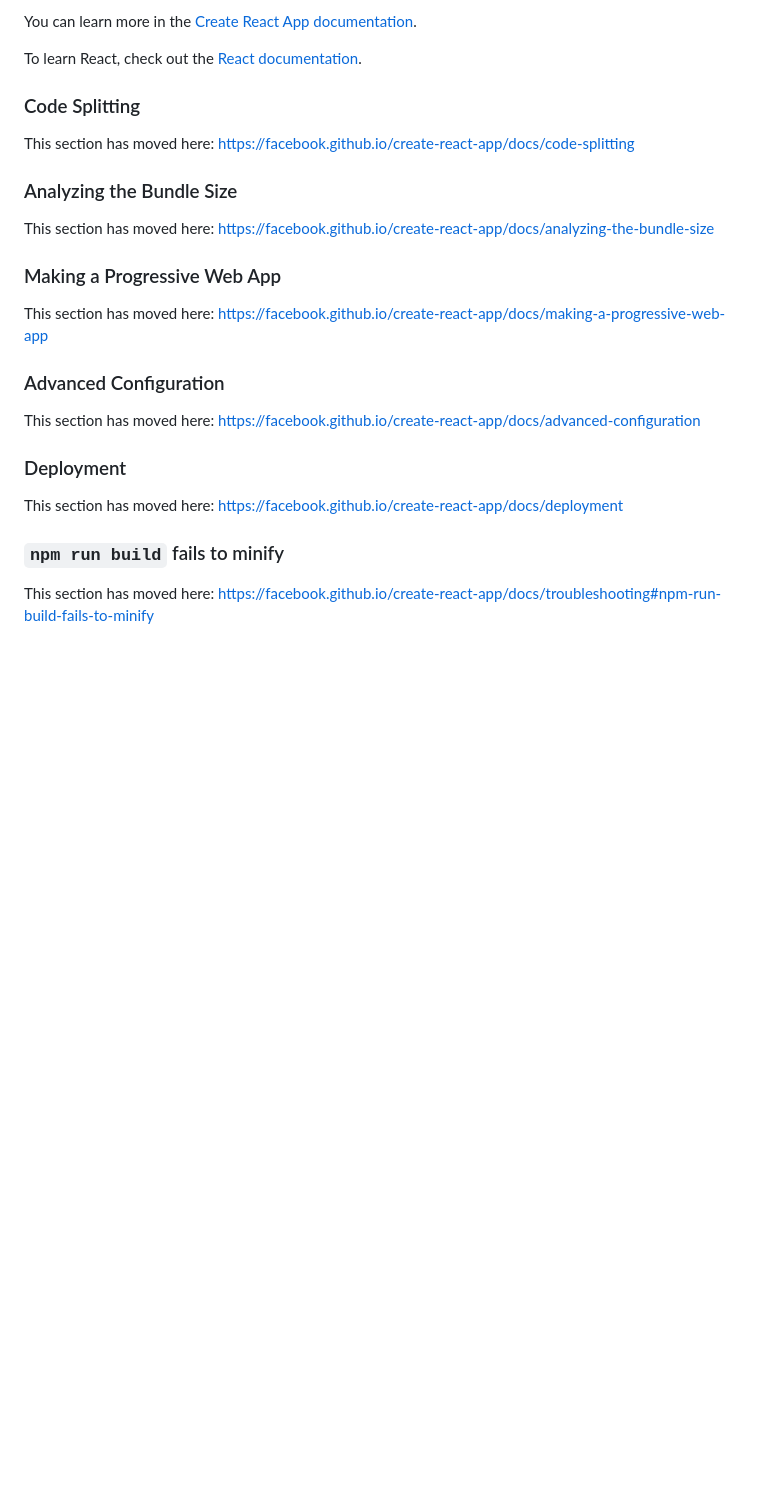
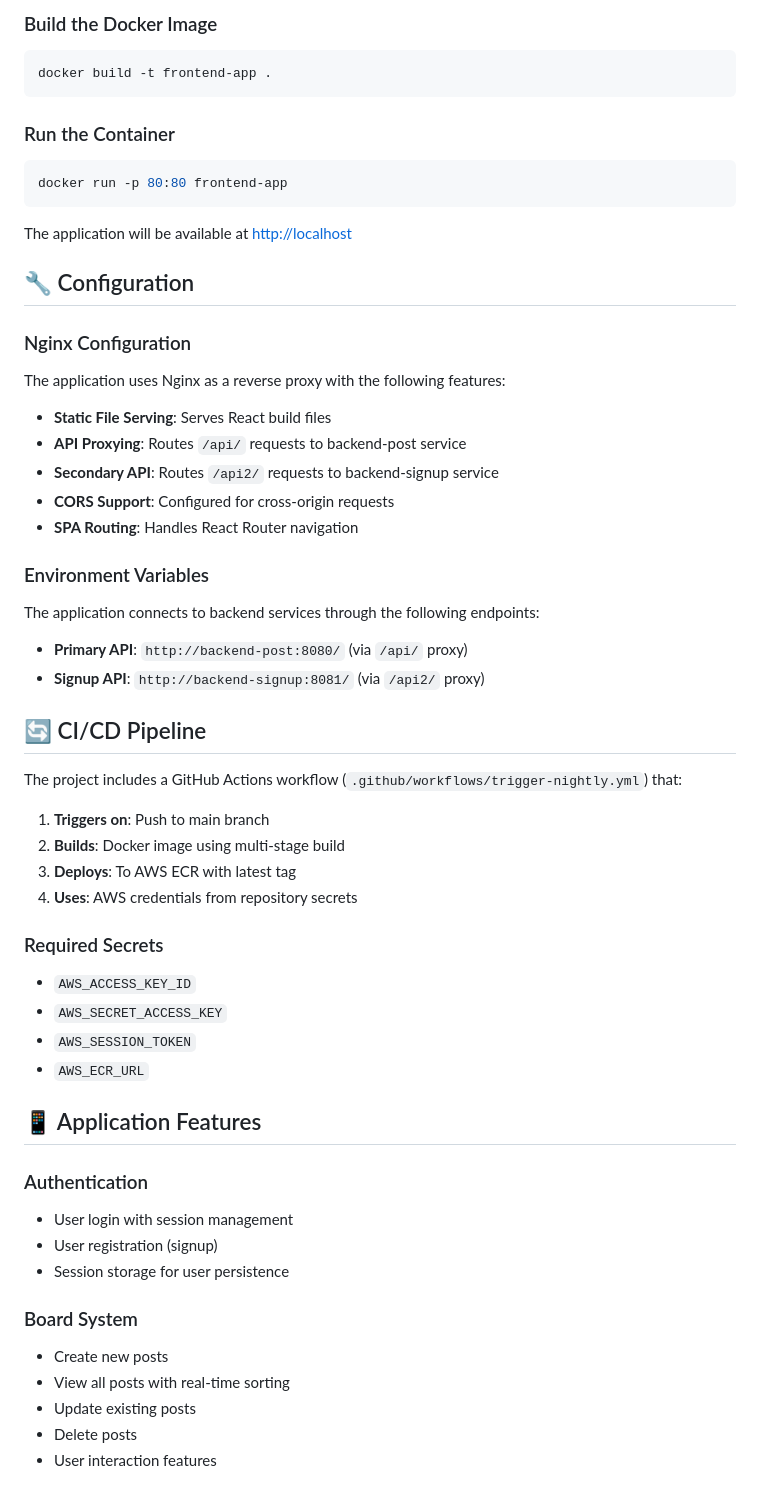
Before and after one commit to kwohyuno/devops-final-app-repo-frontend, a Markdown page: README.md, the part around one of its changes. GitHub-like rendering; blank space fills up the shorter version.

````diff
--- a/README.md
+++ b/README.md
@@ -43,28 +83,64 @@ You don't have to ever use `eject`. The curated feature set is suitable for smal
 
-You can learn more in the [Create React App documentation](https://facebook.github.io/create-react-app/docs/getting-started).
+### Build the Docker Image
 
-To learn React, check out the [React documentation](https://reactjs.org/).
+```bash
+docker build -t frontend-app .
+```
 
-### Code Splitting
+### Run the Container
 
-This section has moved here: [https://facebook.github.io/create-react-app/docs/code-splitting](https://facebook.github.io/create-react-app/docs/code-splitting)
+```bash
+docker run -p 80:80 frontend-app
+```
 
-### Analyzing the Bundle Size
+The application will be available at [http://localhost](http://localhost)
 
-This section has moved here: [https://facebook.github.io/create-react-app/docs/analyzing-the-bundle-size](https://facebook.github.io/create-react-app/docs/analyzing-the-bundle-size)
+## 🔧 Configuration
 
-### Making a Progressive Web App
+### Nginx Configuration
 
-This section has moved here: [https://facebook.github.io/create-react-app/docs/making-a-progressive-web-app](https://facebook.github.io/create-react-app/docs/making-a-progressive-web-app)
+The application uses Nginx as a reverse proxy with the following features:
 
-### Advanced Configuration
+- **Static File Serving**: Serves React build files
+- **API Proxying**: Routes `/api/` requests to backend-post service
+- **Secondary API**: Routes `/api2/` requests to backend-signup service
+- **CORS Support**: Configured for cross-origin requests
+- **SPA Routing**: Handles React Router navigation
 
-This section has moved here: [https://facebook.github.io/create-react-app/docs/advanced-configuration](https://facebook.github.io/create-react-app/docs/advanced-configuration)
+### Environment Variables
 
-### Deployment
+The application connects to backend services through the following endpoints:
 
-This section has moved here: [https://facebook.github.io/create-react-app/docs/deployment](https://facebook.github.io/create-react-app/docs/deployment)
+- **Primary API**: `http://backend-post:8080/` (via `/api/` proxy)
+- **Signup API**: `http://backend-signup:8081/` (via `/api2/` proxy)
 
-### `npm run build` fails to minify
+## 🔄 CI/CD Pipeline
 
-This section has moved here: [https://facebook.github.io/create-react-app/docs/troubleshooting#npm-run-build-fails-to-minify](https://facebook.github.io/create-react-app/docs/troubleshooting#npm-run-build-fails-to-minify)
+The project includes a GitHub Actions workflow (`.github/workflows/trigger-nightly.yml`) that:
+
+1. **Triggers on**: Push to main branch
+2. **Builds**: Docker image using multi-stage build
+3. **Deploys**: To AWS ECR with latest tag
+4. **Uses**: AWS credentials from repository secrets
+
+### Required Secrets
+
+- `AWS_ACCESS_KEY_ID`
+- `AWS_SECRET_ACCESS_KEY`
+- `AWS_SESSION_TOKEN`
+- `AWS_ECR_URL`
+
+## 📱 Application Features
+
+### Authentication
+- User login with session management
+- User registration (signup)
+- Session storage for user persistence
+
+### Board System
+- Create new posts
+- View all posts with real-time sorting
+- Update existing posts
+- Delete posts
+- User interaction features
+
````
Also changed, not shown: other parts of README.md (+108 -24 lines).
